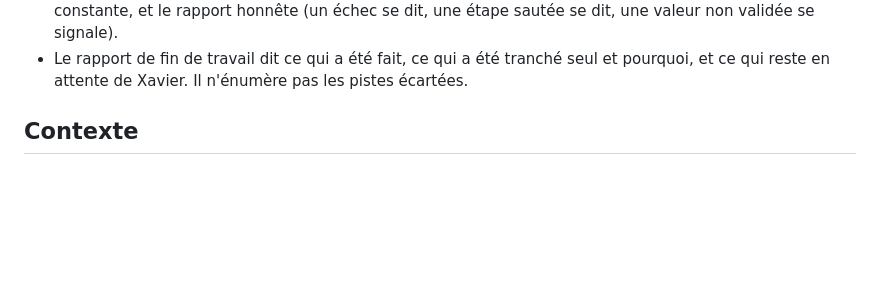
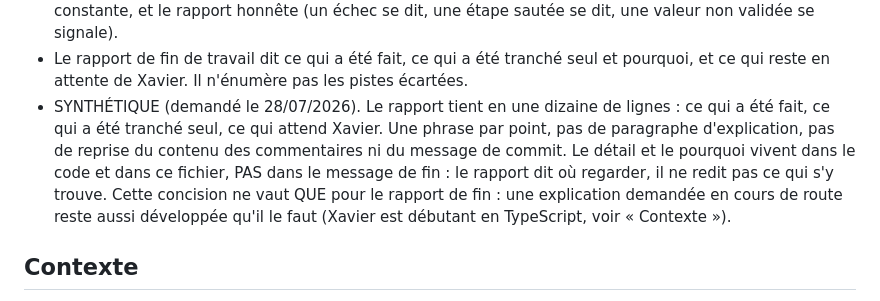
Before and after one commit to Xavier-ctrl24/metar-proche, a Markdown page: Claude.md, the part around the change. Rendered like a GitHub page; blank space fills up the shorter version.

Commit message:
regle : rapport de fin synthetique
Demande de Xavier du 28/07/2026. Une dizaine de lignes, une phrase par point.
Le detail vit dans le code et dans Claude.md, pas dans le message de fin.
Ne vaut que pour le rapport final : les explications en cours de route
restent developpees.

Co-Authored-By: Claude Opus 5 <noreply@anthropic.com>

```diff
--- a/Claude.md
+++ b/Claude.md
@@ -64,6 +64,15 @@ fonctionnement par étapes validées une à une.
 - Le rapport de fin de travail dit ce qui a été fait, ce qui a été tranché seul
   et pourquoi, et ce qui reste en attente de Xavier. Il n'énumère pas les pistes
   écartées.
+- SYNTHÉTIQUE (demandé le 28/07/2026). Le rapport tient en une dizaine de
+  lignes : ce qui a été fait, ce qui a été tranché seul, ce qui attend Xavier.
+  Une phrase par point, pas de paragraphe d'explication, pas de reprise du
+  contenu des commentaires ni du message de commit. Le détail et le pourquoi
+  vivent dans le code et dans ce fichier, PAS dans le message de fin : le
+  rapport dit où regarder, il ne redit pas ce qui s'y trouve. Cette concision
+  ne vaut QUE pour le rapport de fin : une explication demandée en cours de
+  route reste aussi développée qu'il le faut (Xavier est débutant en
+  TypeScript, voir « Contexte »).
 
 ## Contexte
 
```
